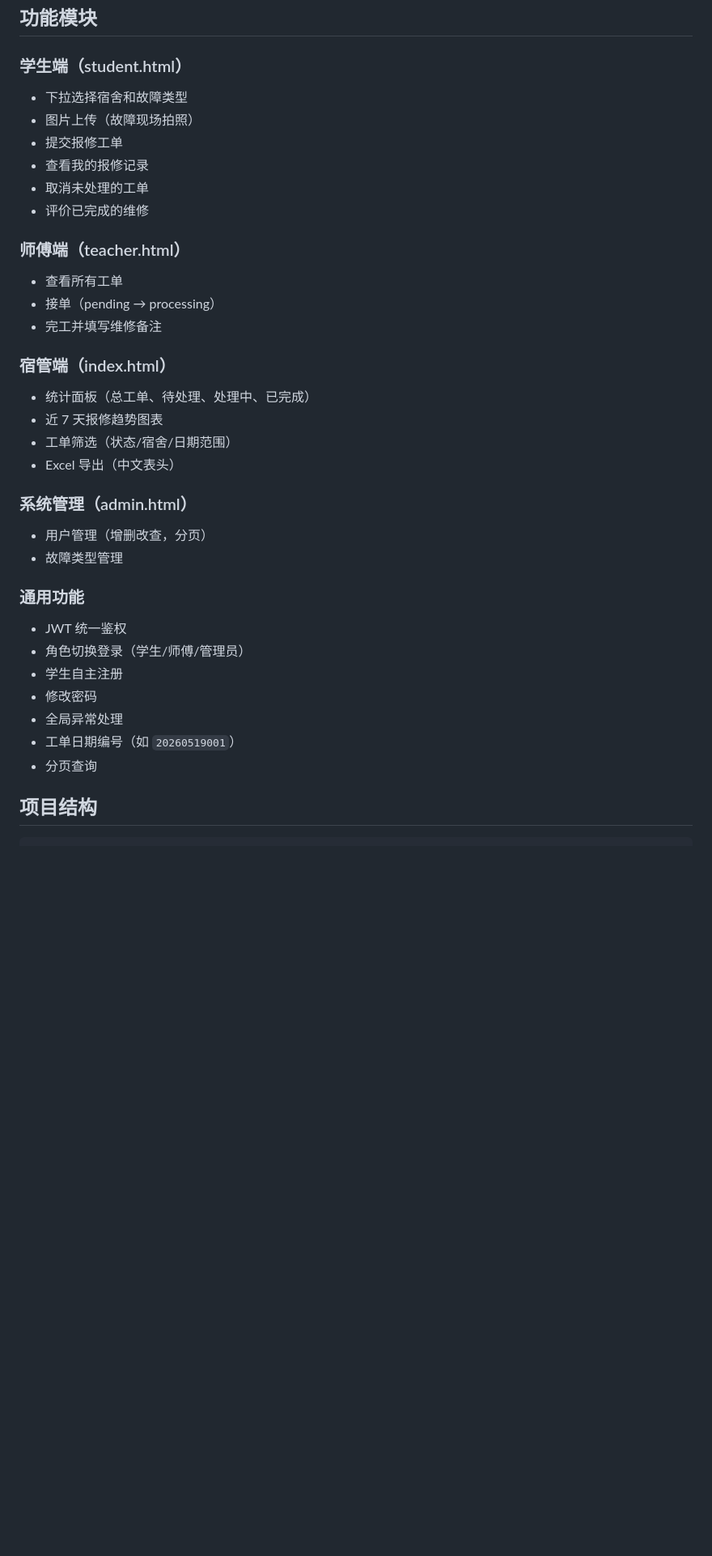
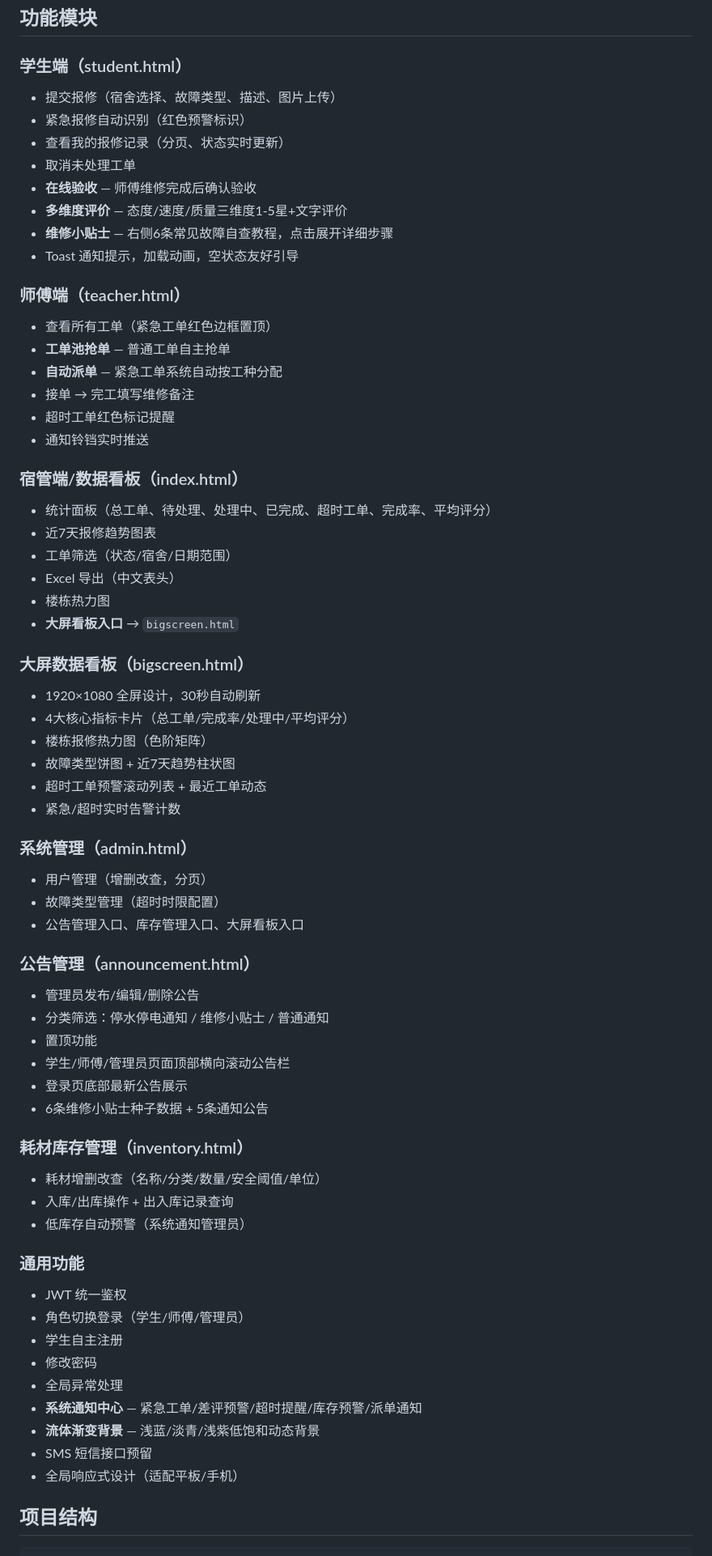
Before and after one commit to LuckL416/schoolsystem, a Markdown page: dorm-repair/README.md, the part around one of its changes. Shown at 81% size. Rendered like a GitHub page; blank space fills up the shorter version.

```diff
--- a/dorm-repair/README.md
+++ b/dorm-repair/README.md
@@ -61,27 +68,56 @@ cd dorm-repair
 ## 功能模块
 
 ### 学生端（student.html）
-- 下拉选择宿舍和故障类型
-- 图片上传（故障现场拍照）
-- 提交报修工单
-- 查看我的报修记录
-- 取消未处理的工单
-- 评价已完成的维修
+- 提交报修（宿舍选择、故障类型、描述、图片上传）
+- 紧急报修自动识别（红色预警标识）
+- 查看我的报修记录（分页、状态实时更新）
+- 取消未处理工单
+- **在线验收** — 师傅维修完成后确认验收
+- **多维度评价** — 态度/速度/质量三维度1-5星+文字评价
+- **维修小贴士** — 右侧6条常见故障自查教程，点击展开详细步骤
+- Toast 通知提示，加载动画，空状态友好引导
 
 ### 师傅端（teacher.html）
-- 查看所有工单
-- 接单（pending → processing）
-- 完工并填写维修备注
+- 查看所有工单（紧急工单红色边框置顶）
+- **工单池抢单** — 普通工单自主抢单
+- **自动派单** — 紧急工单系统自动按工种分配
+- 接单 → 完工填写维修备注
+- 超时工单红色标记提醒
+- 通知铃铛实时推送
 
-### 宿管端（index.html）
-- 统计面板（总工单、待处理、处理中、已完成）
-- 近 7 天报修趋势图表
+### 宿管端/数据看板（index.html）
+- 统计面板（总工单、待处理、处理中、已完成、超时工单、完成率、平均评分）
+- 近7天报修趋势图表
 - 工单筛选（状态/宿舍/日期范围）
 - Excel 导出（中文表头）
+- 楼栋热力图
+- **大屏看板入口** → `bigscreen.html`
+
+### 大屏数据看板（bigscreen.html）
+- 1920×1080 全屏设计，30秒自动刷新
+- 4大核心指标卡片（总工单/完成率/处理中/平均评分）
+- 楼栋报修热力图（色阶矩阵）
+- 故障类型饼图 + 近7天趋势柱状图
+- 超时工单预警滚动列表 + 最近工单动态
+- 紧急/超时实时告警计数
 
 ### 系统管理（admin.html）
 - 用户管理（增删改查，分页）
-- 故障类型管理
+- 故障类型管理（超时时限配置）
+- 公告管理入口、库存管理入口、大屏看板入口
+
+### 公告管理（announcement.html）
+- 管理员发布/编辑/删除公告
+- 分类筛选：停水停电通知 / 维修小贴士 / 普通通知
+- 置顶功能
+- 学生/师傅/管理员页面顶部横向滚动公告栏
+- 登录页底部最新公告展示
+- 6条维修小贴士种子数据 + 5条通知公告
+
+### 耗材库存管理（inventory.html）
+- 耗材增删改查（名称/分类/数量/安全阈值/单位）
+- 入库/出库操作 + 出入库记录查询
+- 低库存自动预警（系统通知管理员）
 
 ### 通用功能
 - JWT 统一鉴权
@@ -89,8 +125,10 @@ cd dorm-repair
 - 学生自主注册
 - 修改密码
 - 全局异常处理
-- 工单日期编号（如 `20260519001`）
-- 分页查询
+- **系统通知中心** — 紧急工单/差评预警/超时提醒/库存预警/派单通知
+- **流体渐变背景** — 浅蓝/淡青/浅紫低饱和动态背景
+- SMS 短信接口预留
+- 全局响应式设计（适配平板/手机）
 
 ## 项目结构
 
```
Also changed, not shown: other parts of dorm-repair/README.md (+56 -23 lines), README.md (added, +63 -0 lines).
